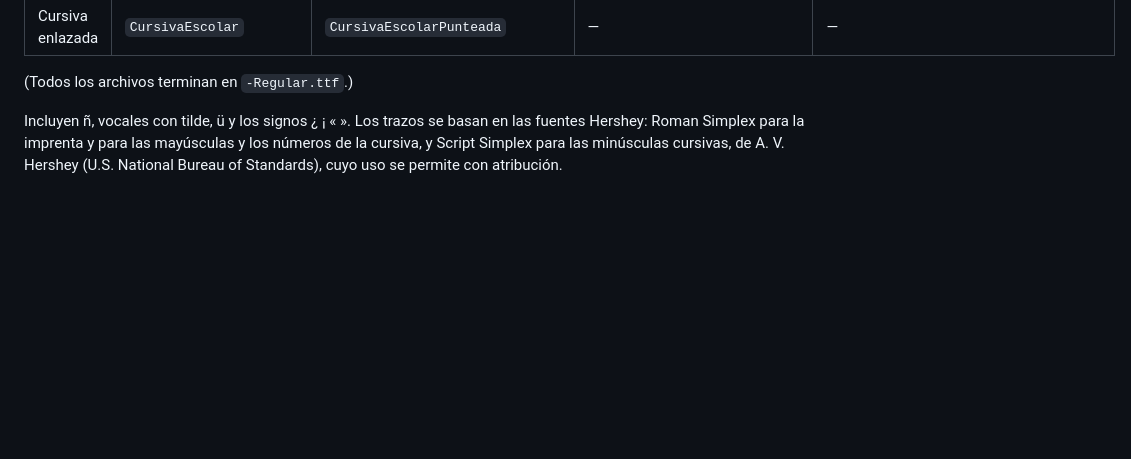
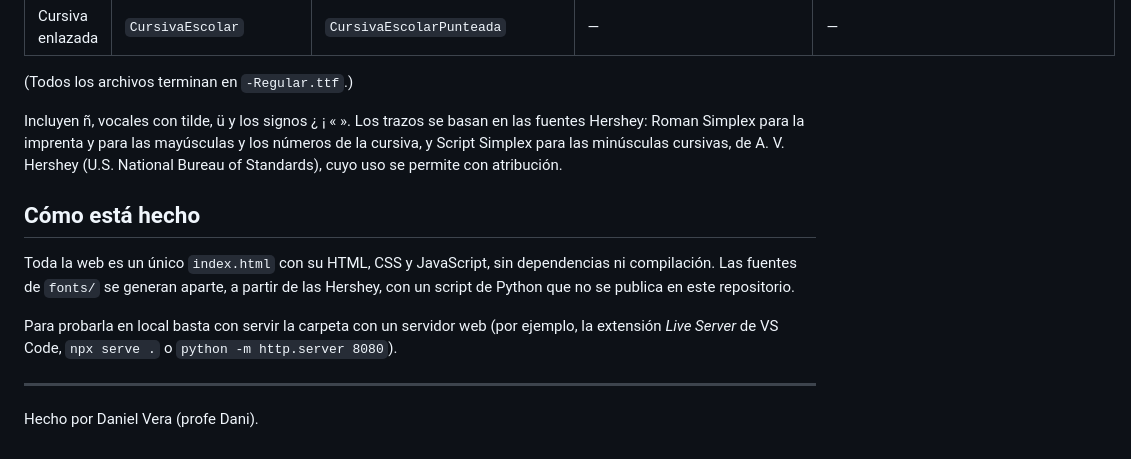
Before and after one commit to voodatari/caligrafia, a Markdown page: README.md, the part around the change. Rendered like a GitHub page; blank space fills up the shorter version.

Commit message:
Documentación: README del proyecto
Co-Authored-By: Claude Opus 5.5 <noreply@anthropic.com>

```diff
--- a/README.md
+++ b/README.md
@@ -43,3 +43,13 @@ Están en la carpeta `fonts/`, y todas juntas en `fonts/fuentes-caligrafia.zip`.
 (Todos los archivos terminan en `-Regular.ttf`.)
 
 Incluyen ñ, vocales con tilde, ü y los signos ¿ ¡ « ». Los trazos se basan en las fuentes Hershey: Roman Simplex para la imprenta y para las mayúsculas y los números de la cursiva, y Script Simplex para las minúsculas cursivas, de A. V. Hershey (U.S. National Bureau of Standards), cuyo uso se permite con atribución.
+
+## Cómo está hecho
+
+Toda la web es un único `index.html` con su HTML, CSS y JavaScript, sin dependencias ni compilación. Las fuentes de `fonts/` se generan aparte, a partir de las Hershey, con un script de Python que no se publica en este repositorio.
+
+Para probarla en local basta con servir la carpeta con un servidor web (por ejemplo, la extensión *Live Server* de VS Code, `npx serve .` o `python -m http.server 8080`).
+
+---
+
+Hecho por Daniel Vera (profe Dani).
```
